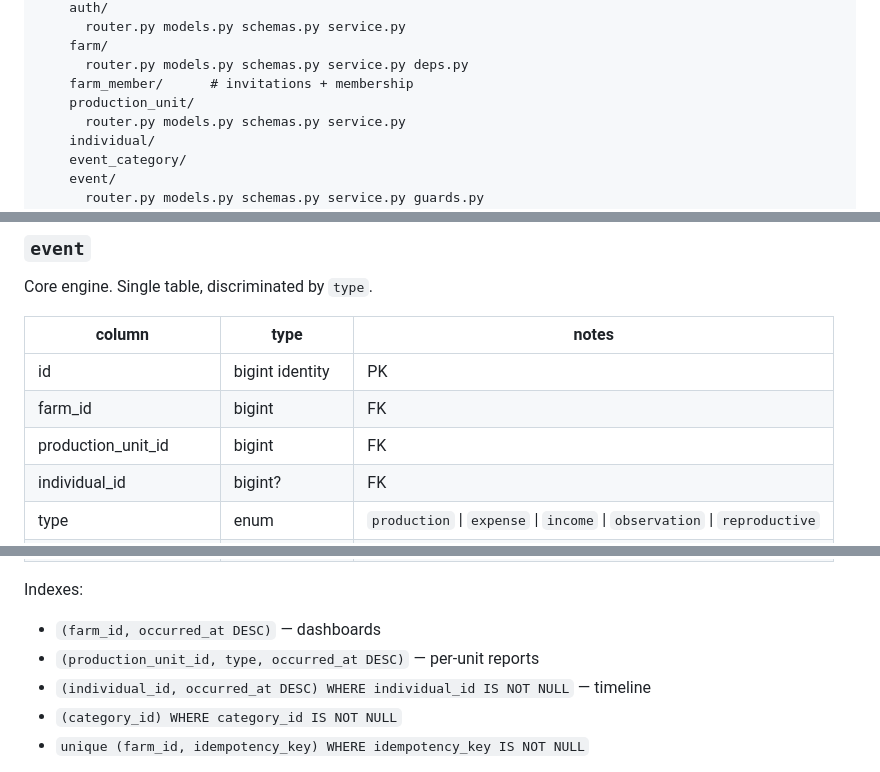
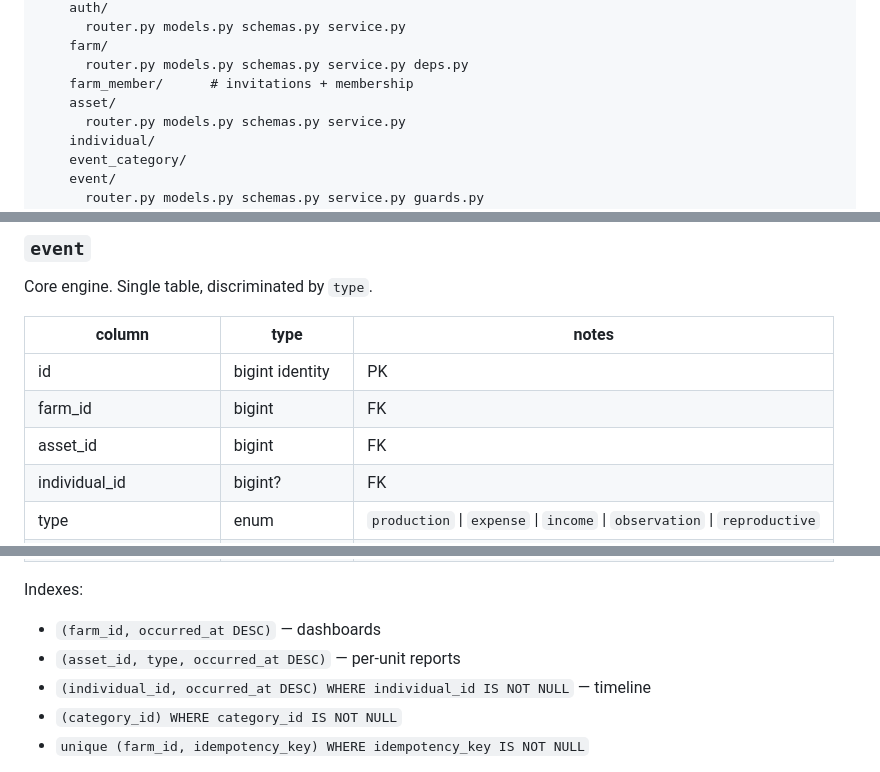
Before and after one commit to aqwsxzzz/Ovejitas-api, a Markdown page: docs/domain-rebuild-plan.md, 3 parts joined by grey strips. Drawn GitHub-style.

```diff
--- a/docs/domain-rebuild-plan.md
+++ b/docs/domain-rebuild-plan.md
@@ -46,7 +46,7 @@ src/ovejitas/
     farm/
       router.py models.py schemas.py service.py deps.py
     farm_member/      # invitations + membership
-    production_unit/
+    asset/
       router.py models.py schemas.py service.py
     individual/
     event_category/
@@ -129,7 +136,7 @@ Core engine. Single table, discriminated by `type`.
 |---|---|---|
 | id | bigint identity | PK |
 | farm_id | bigint | FK |
-| production_unit_id | bigint | FK |
+| asset_id | bigint | FK |
 | individual_id | bigint? | FK |
 | type | enum | `production` \| `expense` \| `income` \| `observation` \| `reproductive` |
 | category_id | bigint? | FK → event_category |
@@ -146,7 +153,7 @@ Core engine. Single table, discriminated by `type`.
 
 Indexes:
 - `(farm_id, occurred_at DESC)` — dashboards
-- `(production_unit_id, type, occurred_at DESC)` — per-unit reports
+- `(asset_id, type, occurred_at DESC)` — per-unit reports
 - `(individual_id, occurred_at DESC) WHERE individual_id IS NOT NULL` — timeline
 - `(category_id) WHERE category_id IS NOT NULL`
 - `unique (farm_id, idempotency_key) WHERE idempotency_key IS NOT NULL`
```
Also changed, not shown: other parts of docs/domain-rebuild-plan.md (+28 -17 lines), CLAUDE.md (+3 -3 lines), docs/domain-notes.md (+6 -6 lines).
